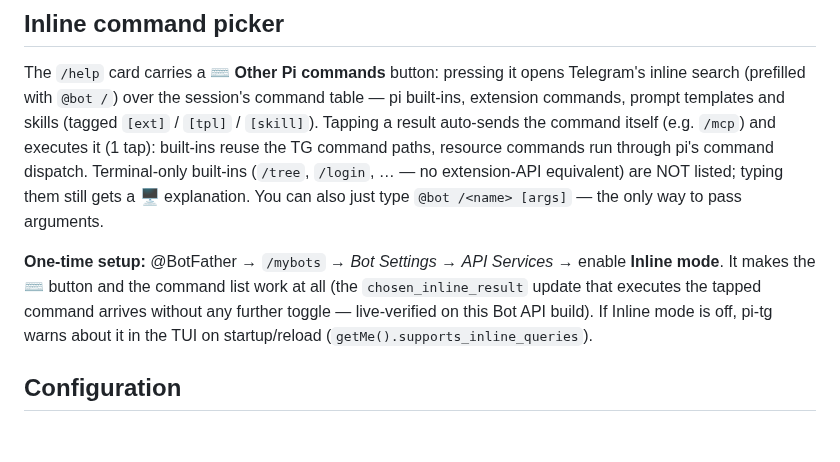
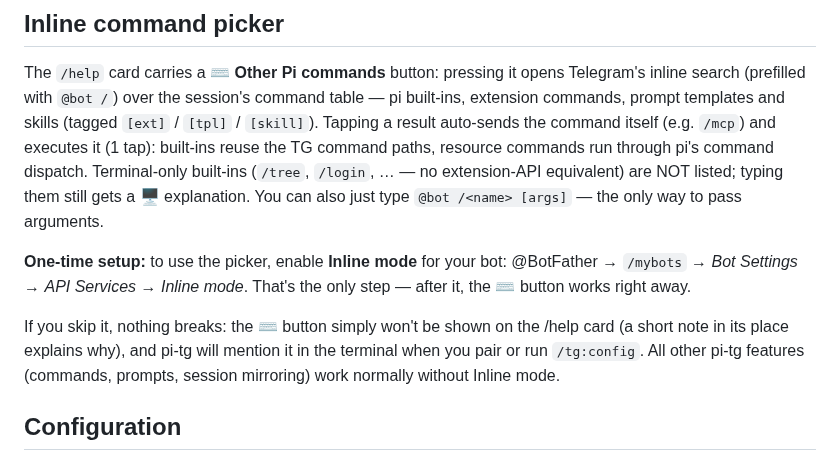
Before and after one commit to s8k/pi-tg, a Markdown page: README.md, the part around the change. Drawn GitHub-style; blank space fills up the shorter version.

Commit message:
docs: README one-time setup — user-oriented rewrite (what it's for, what to do, what happens if you skip it)

```diff
--- a/README.md
+++ b/README.md
@@ -93,12 +93,16 @@ Terminal-only built-ins (`/tree`, `/login`, … — no extension-API
 equivalent) are NOT listed; typing them still gets a 🖥 explanation. You
 can also just type `@bot /<name> [args]` — the only way to pass arguments.
 
-**One-time setup:** @BotFather → `/mybots` → *Bot Settings* → *API
-Services* → enable **Inline mode**. It makes the ⌨️ button and the
-command list work at all (the `chosen_inline_result` update that executes
-the tapped command arrives without any further toggle — live-verified on
-this Bot API build). If Inline mode is off, pi-tg warns about it in the
-TUI on startup/reload (`getMe().supports_inline_queries`).
+**One-time setup:** to use the picker, enable **Inline mode** for your
+bot: @BotFather → `/mybots` → *Bot Settings* → *API Services* →
+*Inline mode*. That's the only step — after it, the ⌨️ button works
+right away.
+
+If you skip it, nothing breaks: the ⌨️ button simply won't be shown on
+the /help card (a short note in its place explains why), and pi-tg will
+mention it in the terminal when you pair or run `/tg:config`. All other
+pi-tg features (commands, prompts, session mirroring) work normally
+without Inline mode.
 
 ## Configuration
 
```
